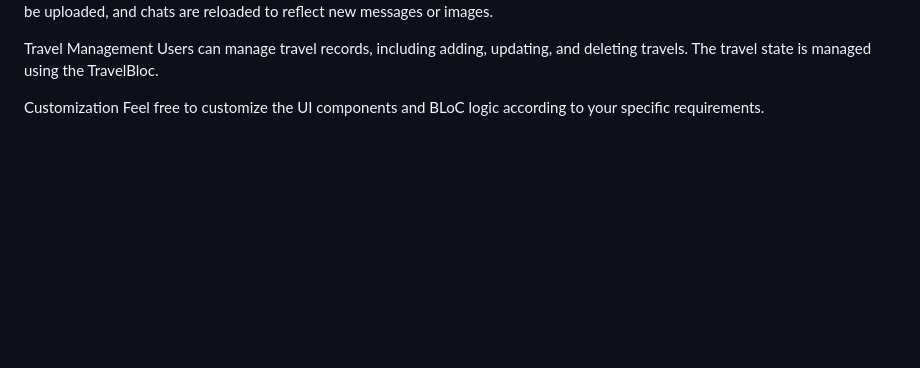
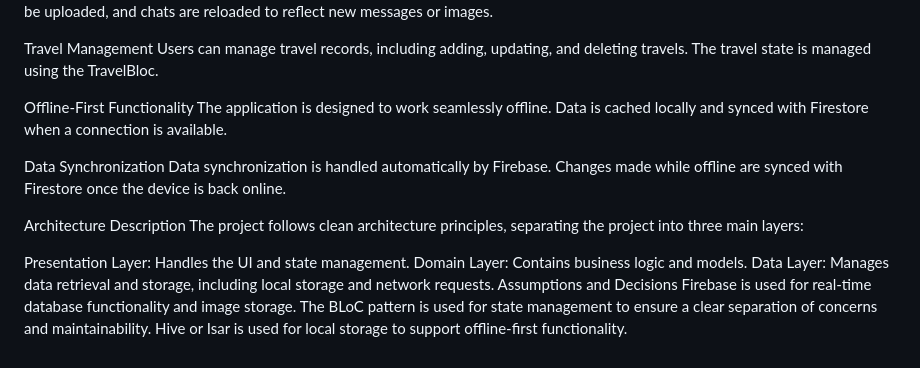
Before and after one commit to AhmedShalaby9/bevatel-task, a Markdown page: README.md, the part around one of its changes. Drawn GitHub-style; blank space fills up the shorter version.

```diff
--- a/README.md
+++ b/README.md
@@ -114,5 +116,19 @@ Users can send and receive chat messages in real-time. The chat state is managed
 Travel Management
 Users can manage travel records, including adding, updating, and deleting travels. The travel state is managed using the TravelBloc.
 
-Customization
-Feel free to customize the UI components and BLoC logic according to your specific requirements.
+Offline-First Functionality
+The application is designed to work seamlessly offline. Data is cached locally and synced with Firestore when a connection is available.
+
+Data Synchronization
+Data synchronization is handled automatically by Firebase. Changes made while offline are synced with Firestore once the device is back online.
+
+Architecture Description
+The project follows clean architecture principles, separating the project into three main layers:
+
+Presentation Layer: Handles the UI and state management.
+Domain Layer: Contains business logic and models.
+Data Layer: Manages data retrieval and storage, including local storage and network requests.
+Assumptions and Decisions
+Firebase is used for real-time database functionality and image storage.
+The BLoC pattern is used for state management to ensure a clear separation of concerns and maintainability.
+Hive or Isar is used for local storage to support offline-first functionality.
```
Also changed, not shown: other parts of README.md (+2 -0 lines).
